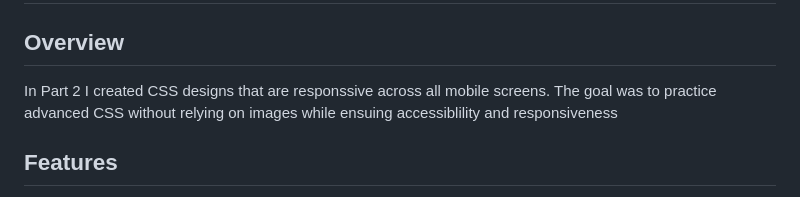
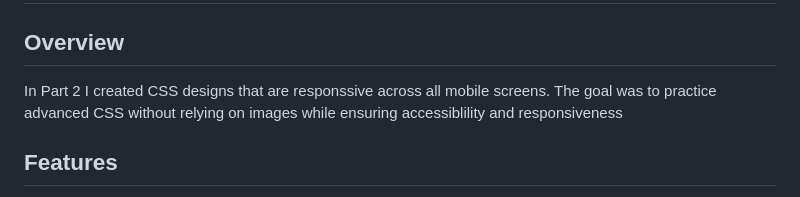
Before and after one commit to VCCT-WEDE5020-2025-G2/WEBDE-POE-ST10479777, a Markdown page: README.md, the part around the change. Rendered like a GitHub page.

```diff
--- a/README.md
+++ b/README.md
@@ -1,6 +1,6 @@
 ## Part 2 ST10479777
 ## Overview
-In Part 2 I created CSS designs that are responssive across all mobile screens. The goal was to practice advanced CSS without relying on images while ensuing accessiblility and responsiveness
+In Part 2 I created CSS designs that are responssive across all mobile screens. The goal was to practice advanced CSS without relying on images while ensuring accessiblility and responsiveness
 ## Features
 - External images
 - Responsive design on tables, desktops and cell phones
```
